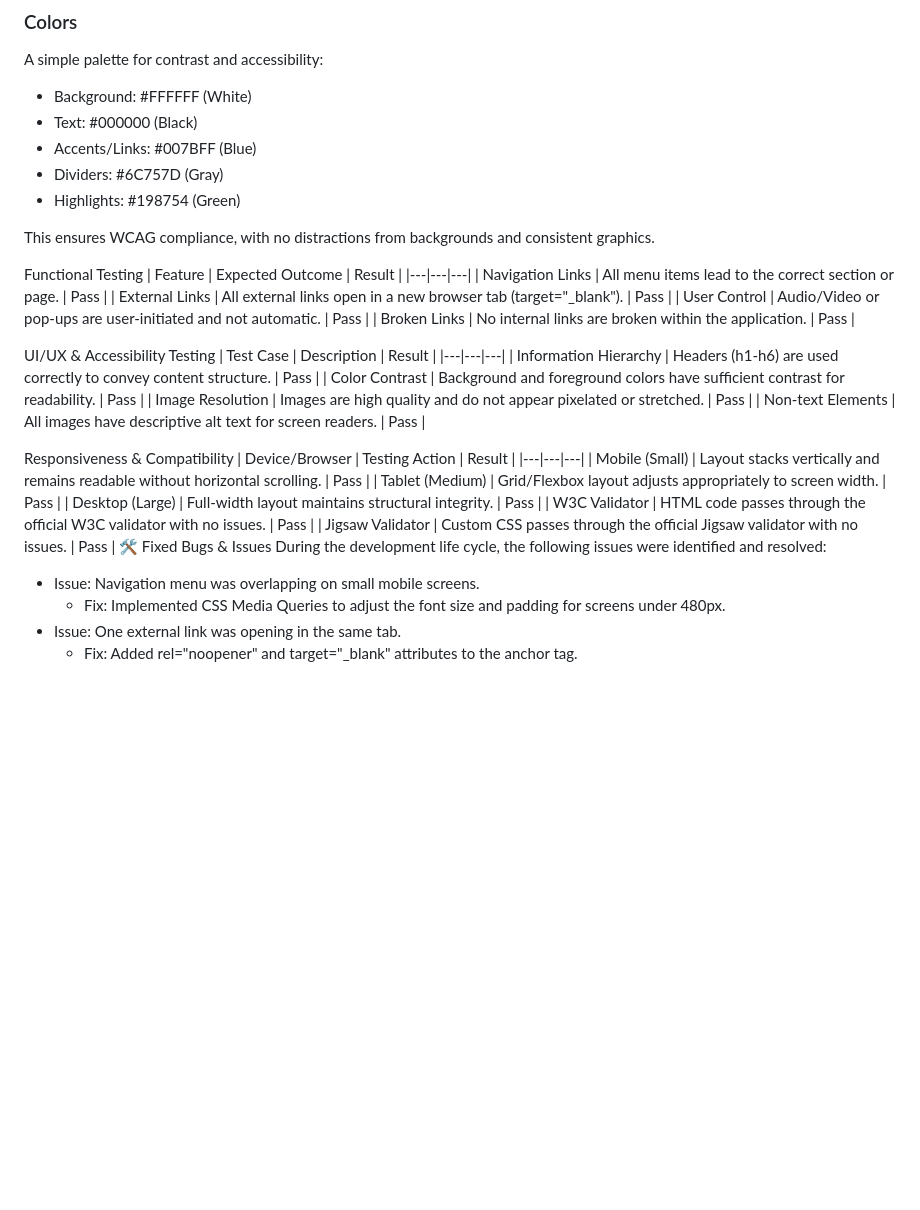
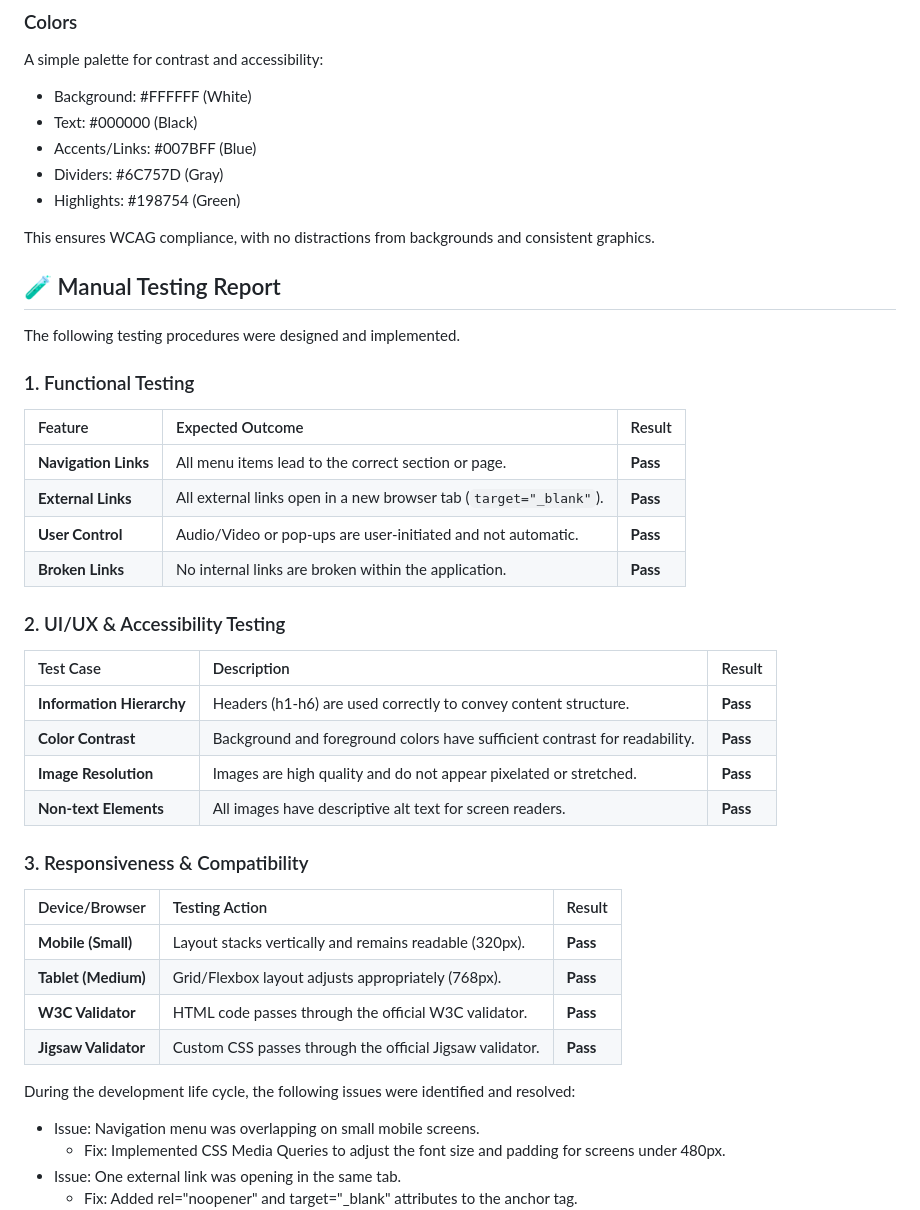
Before and after one commit to Md12Ali/Awesome-Design, a Markdown page: README.md, the part around the change. Rendered like a GitHub page; blank space fills up the shorter version.

Commit message:
Add manual testing report to README
Added a manual testing report section to the README, detailing functional, UI/UX, and responsiveness testing results along with fixed bugs and issues.

```diff
--- a/README.md
+++ b/README.md
@@ -117,32 +117,34 @@ A simple palette for contrast and accessibility:
 - Highlights: #198754 (Green)
 
 This ensures WCAG compliance, with no distractions from backgrounds and consistent graphics.
+## 🧪 Manual Testing Report
+The following testing procedures were designed and implemented.
 
-Functional Testing
+### 1. Functional Testing
 | Feature | Expected Outcome | Result |
-|---|---|---|
-| Navigation Links | All menu items lead to the correct section or page. | Pass |
-| External Links | All external links open in a new browser tab (target="_blank"). | Pass |
-| User Control | Audio/Video or pop-ups are user-initiated and not automatic. | Pass |
-| Broken Links | No internal links are broken within the application. | Pass |
+| :--- | :--- | :--- |
+| **Navigation Links** | All menu items lead to the correct section or page. | **Pass** |
+| **External Links** | All external links open in a new browser tab (`target="_blank"`). | **Pass** |
+| **User Control** | Audio/Video or pop-ups are user-initiated and not automatic. | **Pass** |
+| **Broken Links** | No internal links are broken within the application. | **Pass** |
 
-UI/UX & Accessibility Testing
+### 2. UI/UX & Accessibility Testing
 | Test Case | Description | Result |
-|---|---|---|
-| Information Hierarchy | Headers (h1-h6) are used correctly to convey content structure. | Pass |
-| Color Contrast | Background and foreground colors have sufficient contrast for readability. | Pass |
-| Image Resolution | Images are high quality and do not appear pixelated or stretched. | Pass |
-| Non-text Elements | All images have descriptive alt text for screen readers. | Pass |
+| :--- | :--- | :--- |
+| **Information Hierarchy** | Headers (h1-h6) are used correctly to convey content structure. | **Pass** |
+| **Color Contrast** | Background and foreground colors have sufficient contrast for readability. | **Pass** |
+| **Image Resolution** | Images are high quality and do not appear pixelated or stretched. | **Pass** |
+| **Non-text Elements** | All images have descriptive alt text for screen readers. | **Pass** |
 
-Responsiveness & Compatibility
+### 3. Responsiveness & Compatibility
 | Device/Browser | Testing Action | Result |
-|---|---|---|
-| Mobile (Small) | Layout stacks vertically and remains readable without horizontal scrolling. | Pass |
-| Tablet (Medium) | Grid/Flexbox layout adjusts appropriately to screen width. | Pass |
-| Desktop (Large) | Full-width layout maintains structural integrity. | Pass |
-| W3C Validator | HTML code passes through the official W3C validator with no issues. | Pass |
-| Jigsaw Validator | Custom CSS passes through the official Jigsaw validator with no issues. | Pass |
-🛠️ Fixed Bugs & Issues
+| :--- | :--- | :--- |
+| **Mobile (Small)** | Layout stacks vertically and remains readable (320px). | **Pass** |
+| **Tablet (Medium)** | Grid/Flexbox layout adjusts appropriately (768px). | **Pass** |
+| **W3C Validator** | HTML code passes through the official W3C validator. | **Pass** |
+| **Jigsaw Validator** | Custom CSS passes through the official Jigsaw validator. | **Pass** |
+
+
 During the development life cycle, the following issues were identified and resolved:
  * Issue: Navigation menu was overlapping on small mobile screens.
    * Fix: Implemented CSS Media Queries to adjust the font size and padding for screens under 480px.
```
